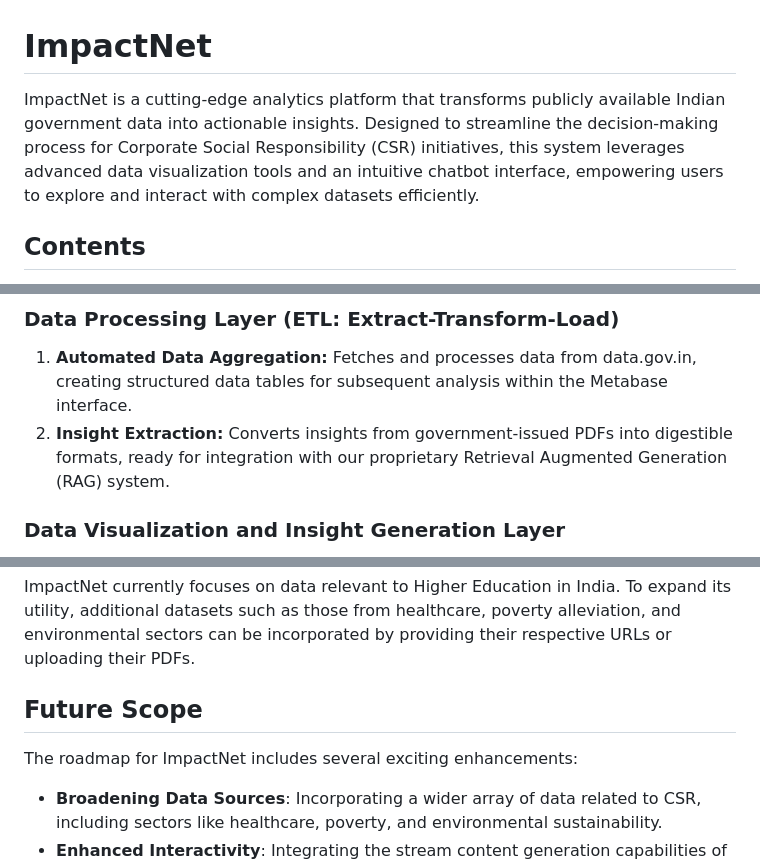
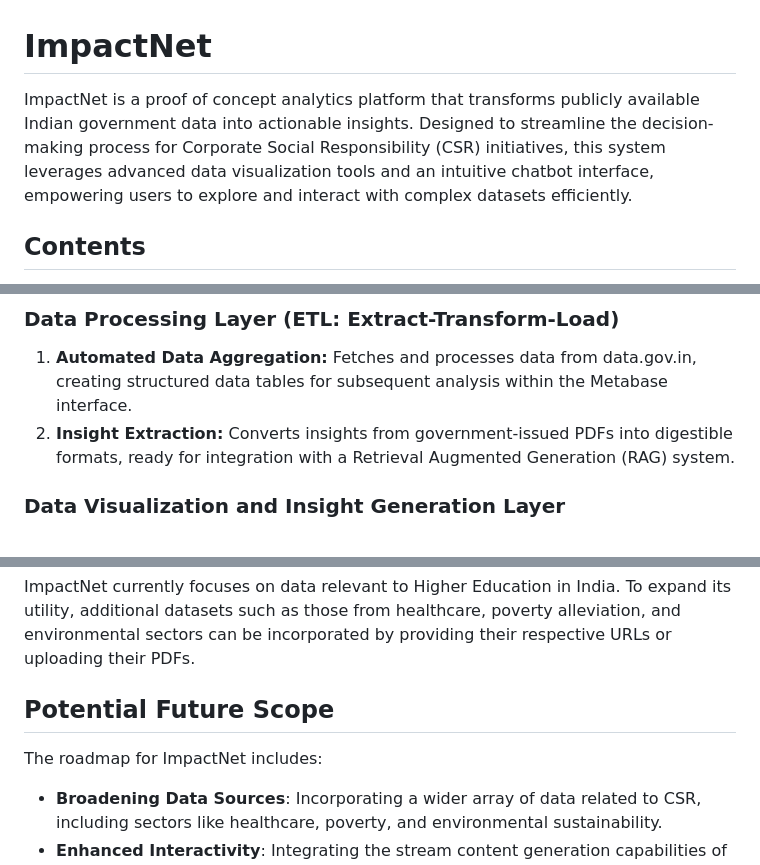
Before and after one commit to hassannihal/ImpactNet, a Markdown page: ReadMe.md, 3 parts joined by grey strips. Rendered like a GitHub page.

```diff
--- a/ReadMe.md
+++ b/ReadMe.md
@@ -1,6 +1,6 @@
 # ImpactNet
 
-ImpactNet is a cutting-edge analytics platform that transforms publicly available Indian government data into actionable insights. Designed to streamline the decision-making process for Corporate Social Responsibility (CSR) initiatives, this system leverages advanced data visualization tools and an intuitive chatbot interface, empowering users to explore and interact with complex datasets efficiently.
+ImpactNet is a proof of concept analytics platform that transforms publicly available Indian government data into actionable insights. Designed to streamline the decision-making process for Corporate Social Responsibility (CSR) initiatives, this system leverages advanced data visualization tools and an intuitive chatbot interface, empowering users to explore and interact with complex datasets efficiently.
 
 ## Contents
 1. **Problem Description**
@@ -28,7 +28,7 @@ The necessary datasets are scattered, primarily available through data.gov.in AP
 ImpactNet elegantly addresses these challenges through a robust, multi-faceted approach:
 ### Data Processing Layer (ETL: Extract-Transform-Load)
 1. **Automated Data Aggregation:** Fetches and processes data from data.gov.in, creating structured data tables for subsequent analysis within the Metabase interface.
-2. **Insight Extraction:** Converts insights from government-issued PDFs into digestible formats, ready for integration with our proprietary Retrieval Augmented Generation (RAG) system.
+2. **Insight Extraction:** Converts insights from government-issued PDFs into digestible formats, ready for integration with a Retrieval Augmented Generation (RAG) system.
 
 ### Data Visualization and Insight Generation Layer
 1. **Dynamic Data Visualization:** Users can interact with data through the user-friendly Metabase interface or execute SQL queries to delve deeper into the datasets. This functionality is complemented by the ability to generate comprehensive reports and dashboards.
@@ -132,8 +131,8 @@ We encourage you to explore the project and provide feedback on features and per
 ## Scope Limitation
 ImpactNet currently focuses on data relevant to Higher Education in India. To expand its utility, additional datasets such as those from healthcare, poverty alleviation, and environmental sectors can be incorporated by providing their respective URLs or uploading their PDFs.
 
-## Future Scope
-The roadmap for ImpactNet includes several exciting enhancements:
+## Potential Future Scope
+The roadmap for ImpactNet includes:
 - **Broadening Data Sources**: Incorporating a wider array of data related to CSR, including sectors like healthcare, poverty, and environmental sustainability.
 - **Enhanced Interactivity**: Integrating the stream content generation capabilities of Gemini 1.5 Pro to enhance user interactions.
 - **Usage Controls**: Introducing rate limits to prevent misuse and ensure fair access to all users.
```
Also changed, not shown: other parts of ReadMe.md (+2 -3 lines).
